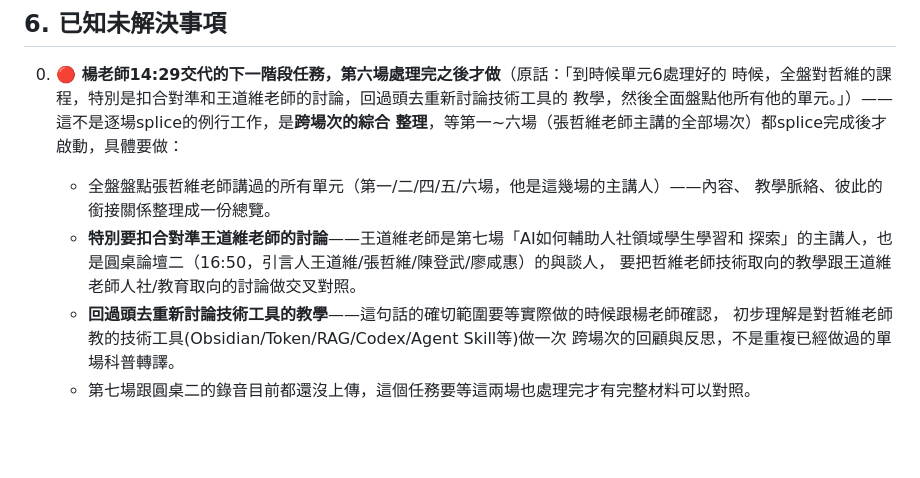
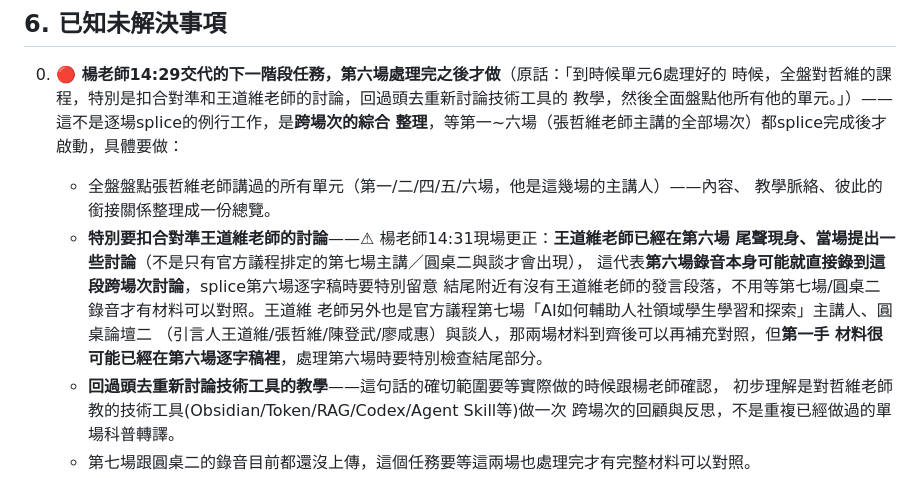
Before and after one commit to scatjay/zhewei-digital-notes, a Markdown page: HANDOFF.md, the part around the change. Drawn GitHub-style; blank space fills up the shorter version.

Commit message:
docs(HANDOFF): 更正——王道維老師已在第六場尾聲現身討論，非只在第七場/圓桌二
Co-Authored-By: Claude Sonnet 5 <noreply@anthropic.com>

```diff
--- a/HANDOFF.md
+++ b/HANDOFF.md
@@ -158,9 +158,13 @@ audio+img+iframe指向slides.pdf+pptx下載備援連結+模糊警語）。
    整理**，等第一~六場（張哲維老師主講的全部場次）都splice完成後才啟動，具體要做：
    - 全盤盤點張哲維老師講過的所有單元（第一/二/四/五/六場，他是這幾場的主講人）——內容、
      教學脈絡、彼此的銜接關係整理成一份總覽。
-   - **特別要扣合對準王道維老師的討論**——王道維老師是第七場「AI如何輔助人社領域學生學習和
-     探索」的主講人，也是圓桌論壇二（16:50，引言人王道維/張哲維/陳登武/廖咸惠）的與談人，
-     要把哲維老師技術取向的教學跟王道維老師人社/教育取向的討論做交叉對照。
+   - **特別要扣合對準王道維老師的討論**——⚠ 楊老師14:31現場更正：**王道維老師已經在第六場
+     尾聲現身、當場提出一些討論**（不是只有官方議程排定的第七場主講／圓桌二與談才會出現），
+     這代表**第六場錄音本身可能就直接錄到這段跨場次討論**，splice第六場逐字稿時要特別留意
+     結尾附近有沒有王道維老師的發言段落，不用等第七場/圓桌二錄音才有材料可以對照。王道維
+     老師另外也是官方議程第七場「AI如何輔助人社領域學生學習和探索」主講人、圓桌論壇二
+     （引言人王道維/張哲維/陳登武/廖咸惠）與談人，那兩場材料到齊後可以再補充對照，但**第一手
+     材料很可能已經在第六場逐字稿裡**，處理第六場時要特別檢查結尾部分。
    - **回過頭去重新討論技術工具的教學**——這句話的確切範圍要等實際做的時候跟楊老師確認，
      初步理解是對哲維老師教的技術工具(Obsidian/Token/RAG/Codex/Agent Skill等)做一次
      跨場次的回顧與反思，不是重複已經做過的單場科普轉譯。
```
